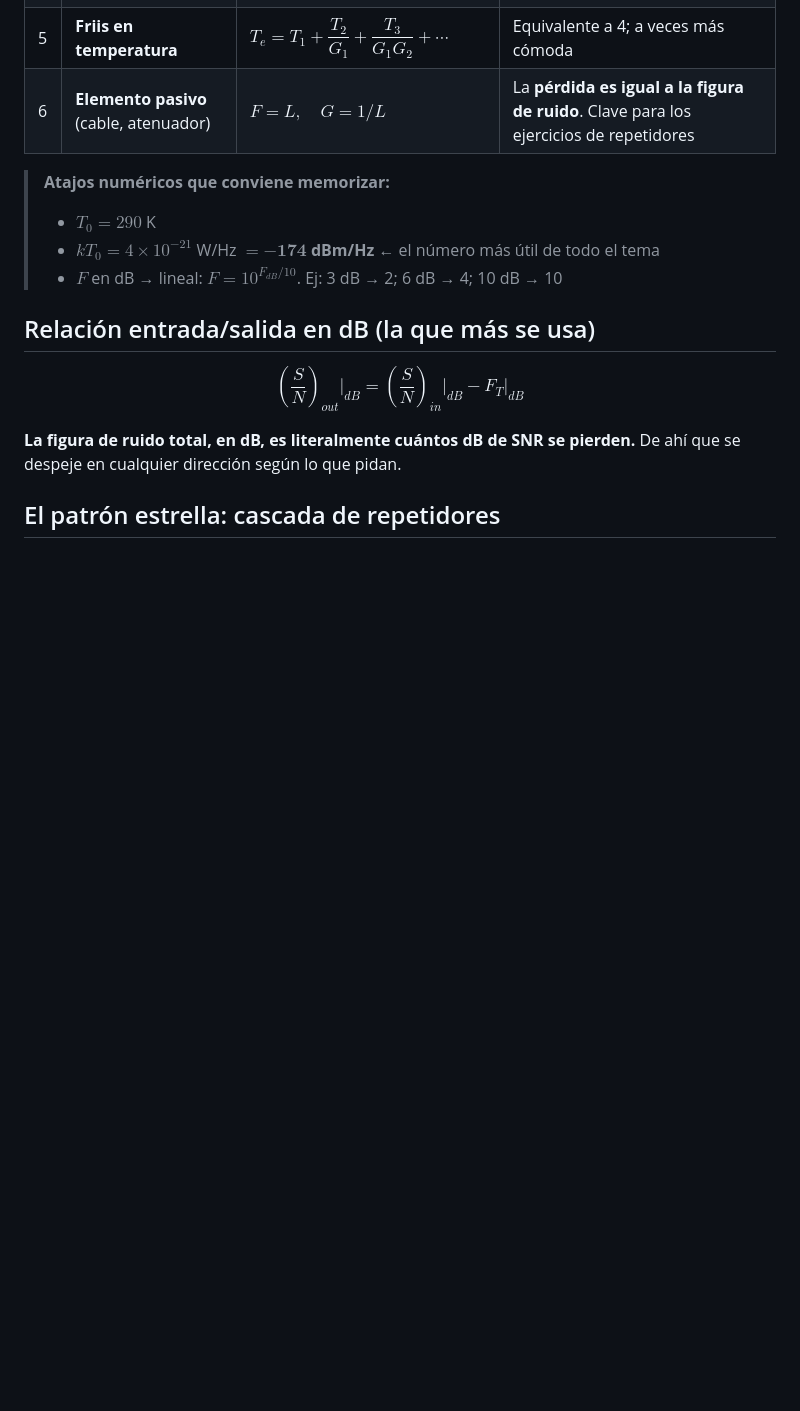
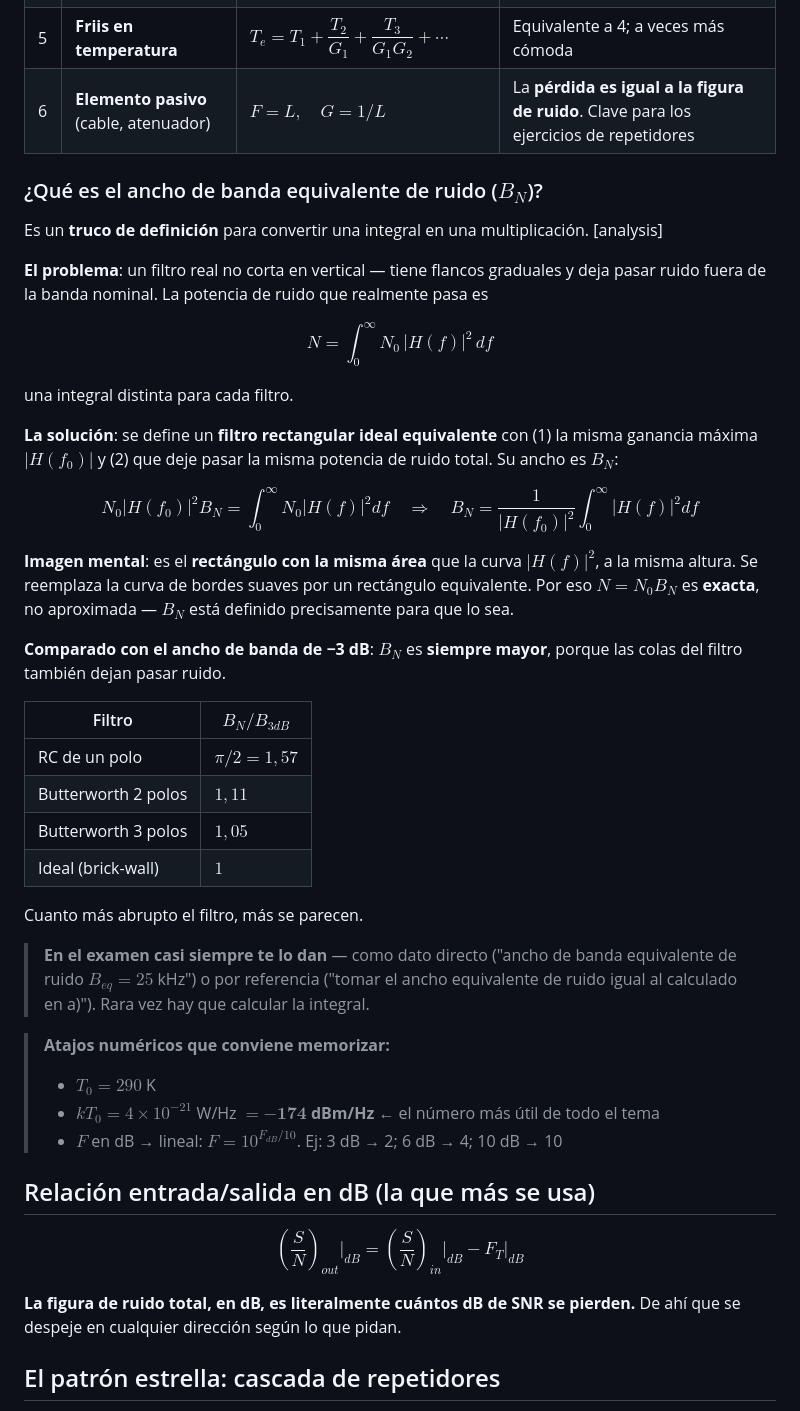
Before and after one commit to rodrigo103/communications-learning-system, a Markdown page: wiki/ruido/ruido-formulario-examen.md, the part around the change. GitHub-like rendering; blank space fills up the shorter version.

Commit message:
docs: add explanation of equivalent noise bandwidth and its significance in filtering

```diff
--- a/wiki/ruido/ruido-formulario-examen.md
+++ b/wiki/ruido/ruido-formulario-examen.md
@@ -64,6 +64,35 @@ unidad: 7
 | 4 | **Friis (cascada)** | $\boxed{F_T = F_1 + \dfrac{F_2-1}{G_1} + \dfrac{F_3-1}{G_1G_2}+\cdots}$ | **La primera etapa domina** — por eso el LNA va primero |
 | 5 | **Friis en temperatura** | $\boxed{T_e = T_1 + \dfrac{T_2}{G_1} + \dfrac{T_3}{G_1G_2}+\cdots}$ | Equivalente a 4; a veces más cómoda |
 | 6 | **Elemento pasivo** (cable, atenuador) | $\boxed{F = L, \quad G = 1/L}$ | La **pérdida es igual a la figura de ruido**. Clave para los ejercicios de repetidores |
+
+### ¿Qué es el ancho de banda equivalente de ruido ($B_N$)?
+
+Es un **truco de definición** para convertir una integral en una multiplicación. [analysis]
+
+**El problema**: un filtro real no corta en vertical — tiene flancos graduales y deja pasar ruido fuera de la banda nominal. La potencia de ruido que realmente pasa es
+
+$$N = \int_0^\infty N_0\,|H(f)|^2\,df$$
+
+una integral distinta para cada filtro.
+
+**La solución**: se define un **filtro rectangular ideal equivalente** con (1) la misma ganancia máxima $|H(f_0)|$ y (2) que deje pasar la misma potencia de ruido total. Su ancho es $B_N$:
+
+$$N_0|H(f_0)|^2 B_N = \int_0^\infty N_0|H(f)|^2df \quad\Longrightarrow\quad \boxed{B_N = \frac{1}{|H(f_0)|^2}\int_0^\infty|H(f)|^2df}$$
+
+**Imagen mental**: es el **rectángulo con la misma área** que la curva $|H(f)|^2$, a la misma altura. Se reemplaza la curva de bordes suaves por un rectángulo equivalente. Por eso $N = N_0B_N$ es **exacta**, no aproximada — $B_N$ está definido precisamente para que lo sea.
+
+**Comparado con el ancho de banda de −3 dB**: $B_N$ es **siempre mayor**, porque las colas del filtro también dejan pasar ruido.
+
+| Filtro | $B_N/B_{3dB}$ |
+|---|---|
+| RC de un polo | $\pi/2 = 1{,}57$ |
+| Butterworth 2 polos | $1{,}11$ |
+| Butterworth 3 polos | $1{,}05$ |
+| Ideal (brick-wall) | $1$ |
+
+Cuanto más abrupto el filtro, más se parecen.
+
+> **En el examen casi siempre te lo dan** — como dato directo ("ancho de banda equivalente de ruido $B_{eq}=25$ kHz") o por referencia ("tomar el ancho equivalente de ruido igual al calculado en a)"). Rara vez hay que calcular la integral.
 
 > **Atajos numéricos que conviene memorizar:**
 > - $T_0 = 290$ K
```
